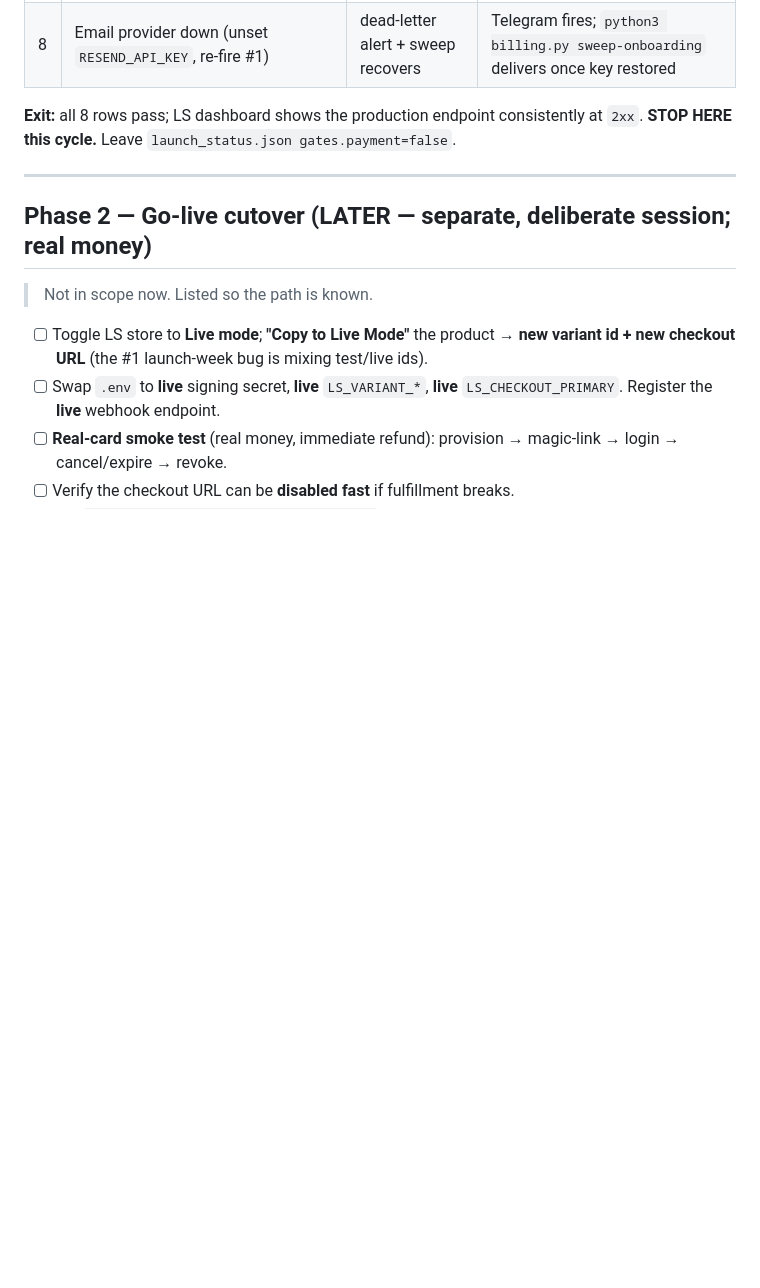
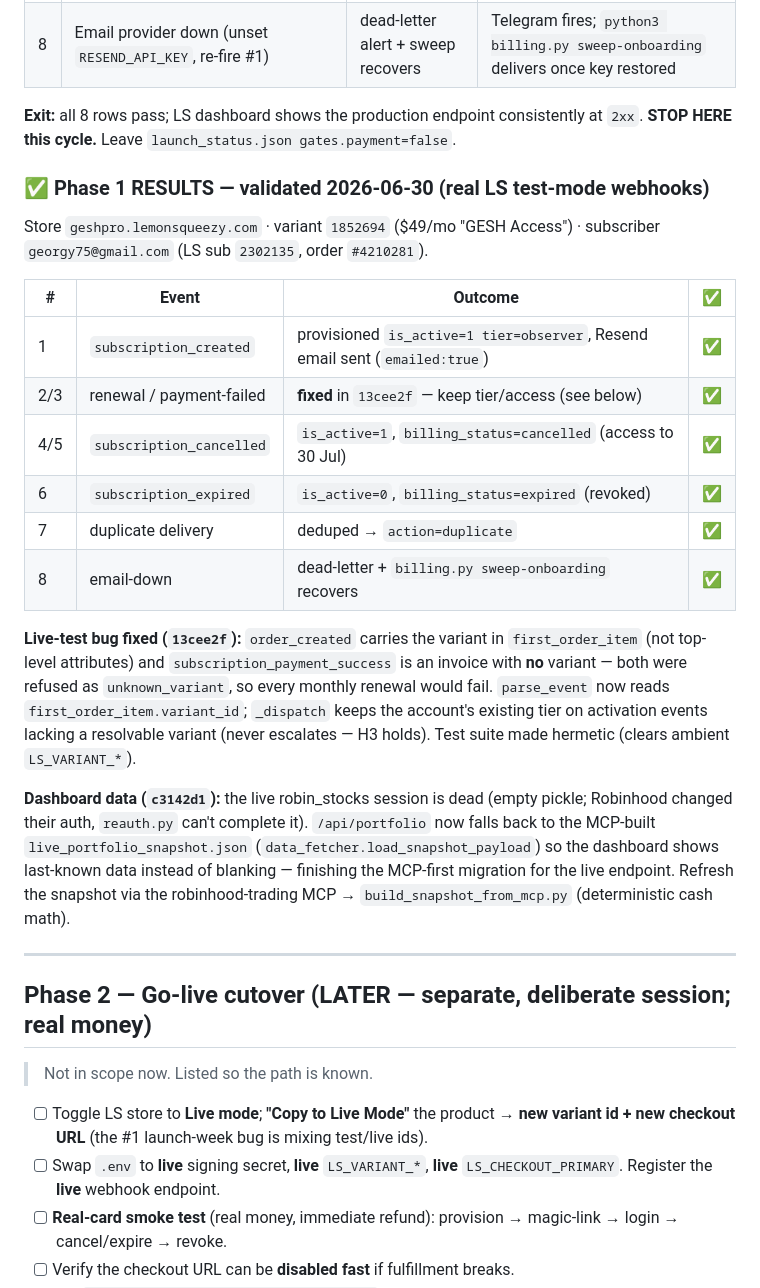
Before and after one commit to gesh75/Gesh-Project, a Markdown page: docs/PAYMENT_GOLIVE_CHECKLIST.md, the part around the change. Drawn GitHub-style; blank space fills up the shorter version.

Commit message:
docs(payment): record Phase 1 results — full lifecycle validated + dashboard fallback
All 8 matrix rows validated against real LS test-mode webhooks (2026-06-30): provision,
renewal/payment-failed (fixed 13cee2f), cancel-keeps-access, expire-revokes, dedup,
email-down recovery. Notes the order_created/renewal variant fix and the /api/portfolio
MCP-snapshot fallback (c3142d1).

```diff
--- a/docs/PAYMENT_GOLIVE_CHECKLIST.md
+++ b/docs/PAYMENT_GOLIVE_CHECKLIST.md
@@ -77,6 +77,34 @@ Drive each row via a real **test-card** purchase + the LS subscription side-pane
 **Exit:** all 8 rows pass; LS dashboard shows the production endpoint consistently at `2xx`.
 **STOP HERE this cycle.** Leave `launch_status.json gates.payment=false`.
 
+### ✅ Phase 1 RESULTS — validated 2026-06-30 (real LS test-mode webhooks)
+
+Store `geshpro.lemonsqueezy.com` · variant `1852694` ($49/mo "GESH Access") · subscriber
+`georgy75@gmail.com` (LS sub `2302135`, order `#4210281`).
+
+| # | Event | Outcome | ✅ |
+|---|-------|---------|----|
+| 1 | `subscription_created` | provisioned `is_active=1 tier=observer`, Resend email sent (`emailed:true`) | ✅ |
+| 2/3 | renewal / payment-failed | **fixed** in `13cee2f` — keep tier/access (see below) | ✅ |
+| 4/5 | `subscription_cancelled` | `is_active=1`, `billing_status=cancelled` (access to 30 Jul) | ✅ |
+| 6 | `subscription_expired` | `is_active=0`, `billing_status=expired` (revoked) | ✅ |
+| 7 | duplicate delivery | deduped → `action=duplicate` | ✅ |
+| 8 | email-down | dead-letter + `billing.py sweep-onboarding` recovers | ✅ |
+
+**Live-test bug fixed (`13cee2f`):** `order_created` carries the variant in `first_order_item`
+(not top-level attributes) and `subscription_payment_success` is an invoice with **no** variant
+— both were refused as `unknown_variant`, so every monthly renewal would fail. `parse_event`
+now reads `first_order_item.variant_id`; `_dispatch` keeps the account's existing tier on
+activation events lacking a resolvable variant (never escalates — H3 holds). Test suite made
+hermetic (clears ambient `LS_VARIANT_*`).
+
+**Dashboard data (`c3142d1`):** the live robin_stocks session is dead (empty pickle; Robinhood
+changed their auth, `reauth.py` can't complete it). `/api/portfolio` now falls back to the
+MCP-built `live_portfolio_snapshot.json` (`data_fetcher.load_snapshot_payload`) so the
+dashboard shows last-known data instead of blanking — finishing the MCP-first migration for
+the live endpoint. Refresh the snapshot via the robinhood-trading MCP →
+`build_snapshot_from_mcp.py` (deterministic cash math).
+
 ---
 
 ## Phase 2 — Go-live cutover (LATER — separate, deliberate session; real money)
```
